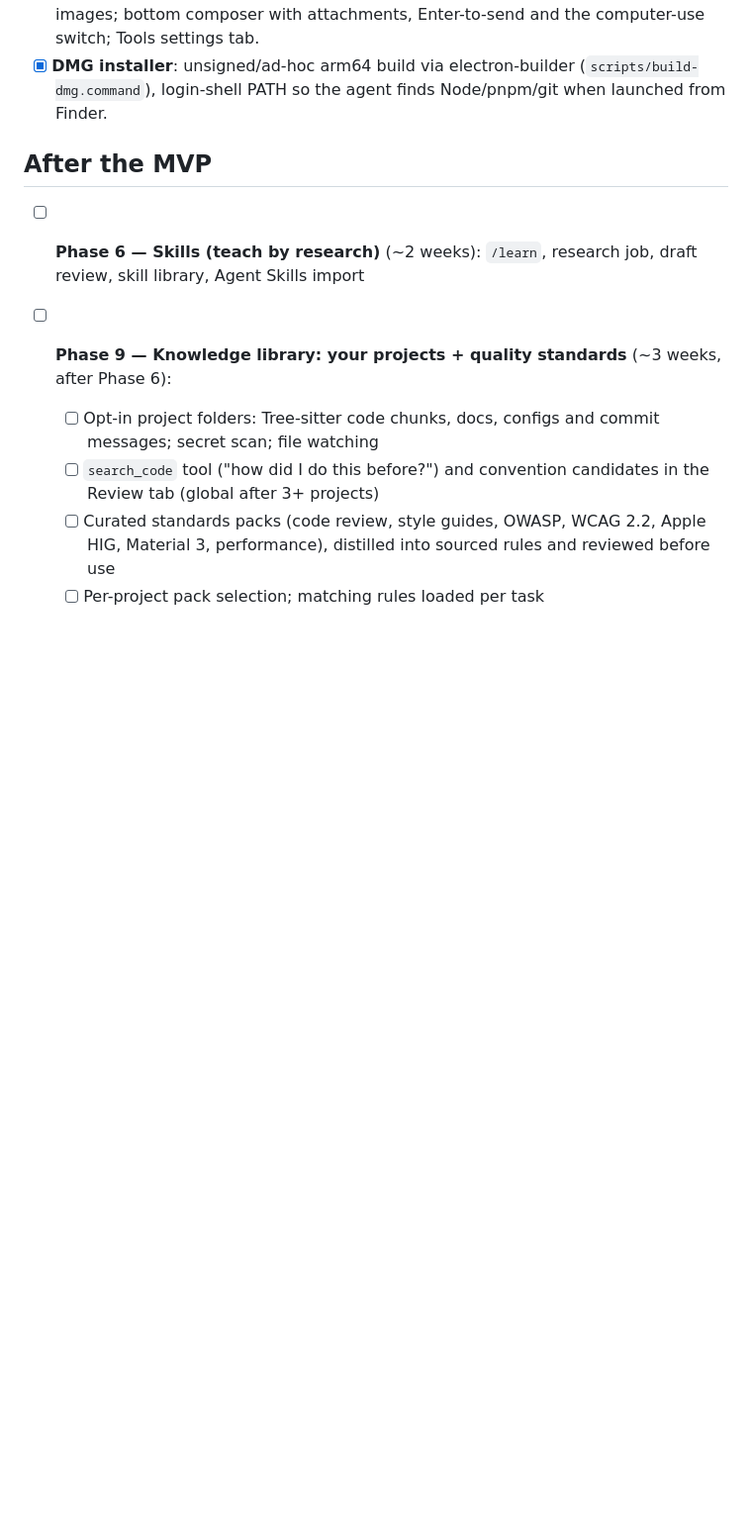
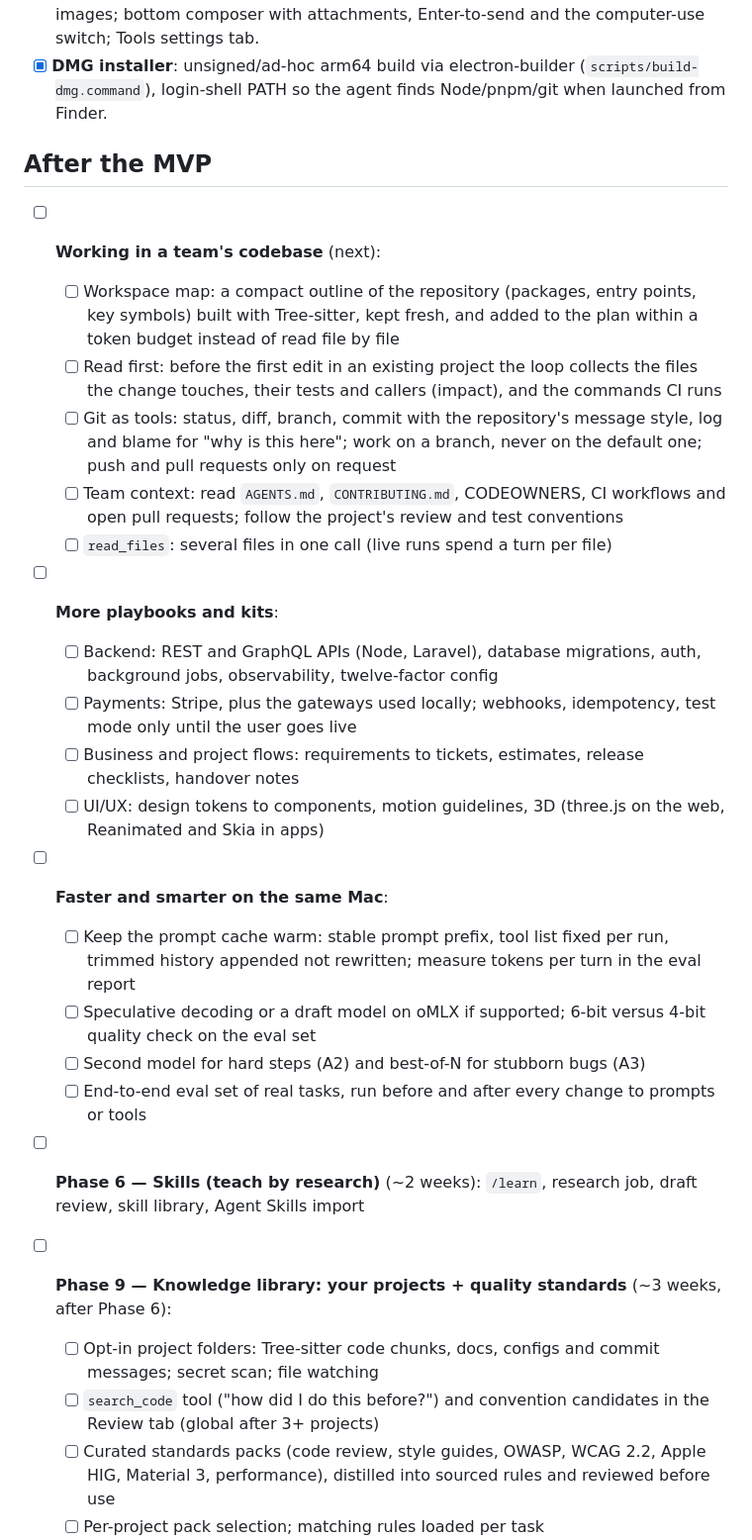
Before and after one commit to feridbrkovic/kovach, a Markdown page: docs/ROADMAP.md, the part around the change. Shown at 99% size. Rendered like a GitHub page; blank space fills up the shorter version.

Commit message:
docs: app screenshot from a real run, and what comes next
The app screens in the README now come from an app Local Kovach built itself. The roadmap gains working in a team's repository (workspace map, git as tools), backend, payment and design playbooks, and speed work.

```diff
--- a/docs/ROADMAP.md
+++ b/docs/ROADMAP.md
@@ -112,6 +112,22 @@ Built and tested ahead of their phases so the app is useful now:
 
 ## After the MVP
 
+- [ ] **Working in a team's codebase** (next):
+  - [ ] Workspace map: a compact outline of the repository (packages, entry points, key symbols) built with Tree-sitter, kept fresh, and added to the plan within a token budget instead of read file by file
+  - [ ] Read first: before the first edit in an existing project the loop collects the files the change touches, their tests and callers (impact), and the commands CI runs
+  - [ ] Git as tools: status, diff, branch, commit with the repository's message style, log and blame for "why is this here"; work on a branch, never on the default one; push and pull requests only on request
+  - [ ] Team context: read `AGENTS.md`, `CONTRIBUTING.md`, CODEOWNERS, CI workflows and open pull requests; follow the project's review and test conventions
+  - [ ] `read_files`: several files in one call (live runs spend a turn per file)
+- [ ] **More playbooks and kits**:
+  - [ ] Backend: REST and GraphQL APIs (Node, Laravel), database migrations, auth, background jobs, observability, twelve-factor config
+  - [ ] Payments: Stripe, plus the gateways used locally; webhooks, idempotency, test mode only until the user goes live
+  - [ ] Business and project flows: requirements to tickets, estimates, release checklists, handover notes
+  - [ ] UI/UX: design tokens to components, motion guidelines, 3D (three.js on the web, Reanimated and Skia in apps)
+- [ ] **Faster and smarter on the same Mac**:
+  - [ ] Keep the prompt cache warm: stable prompt prefix, tool list fixed per run, trimmed history appended not rewritten; measure tokens per turn in the eval report
+  - [ ] Speculative decoding or a draft model on oMLX if supported; 6-bit versus 4-bit quality check on the eval set
+  - [ ] Second model for hard steps (A2) and best-of-N for stubborn bugs (A3)
+  - [ ] End-to-end eval set of real tasks, run before and after every change to prompts or tools
 - [ ] **Phase 6 — Skills (teach by research)** (~2 weeks): `/learn`, research job, draft review, skill library, Agent Skills import
 - [ ] **Phase 9 — Knowledge library: your projects + quality standards** (~3 weeks, after Phase 6):
   - [ ] Opt-in project folders: Tree-sitter code chunks, docs, configs and commit messages; secret scan; file watching
```
Also changed, not shown: README.md (+3 -3 lines), docs/assets/readme/result-app.png.
